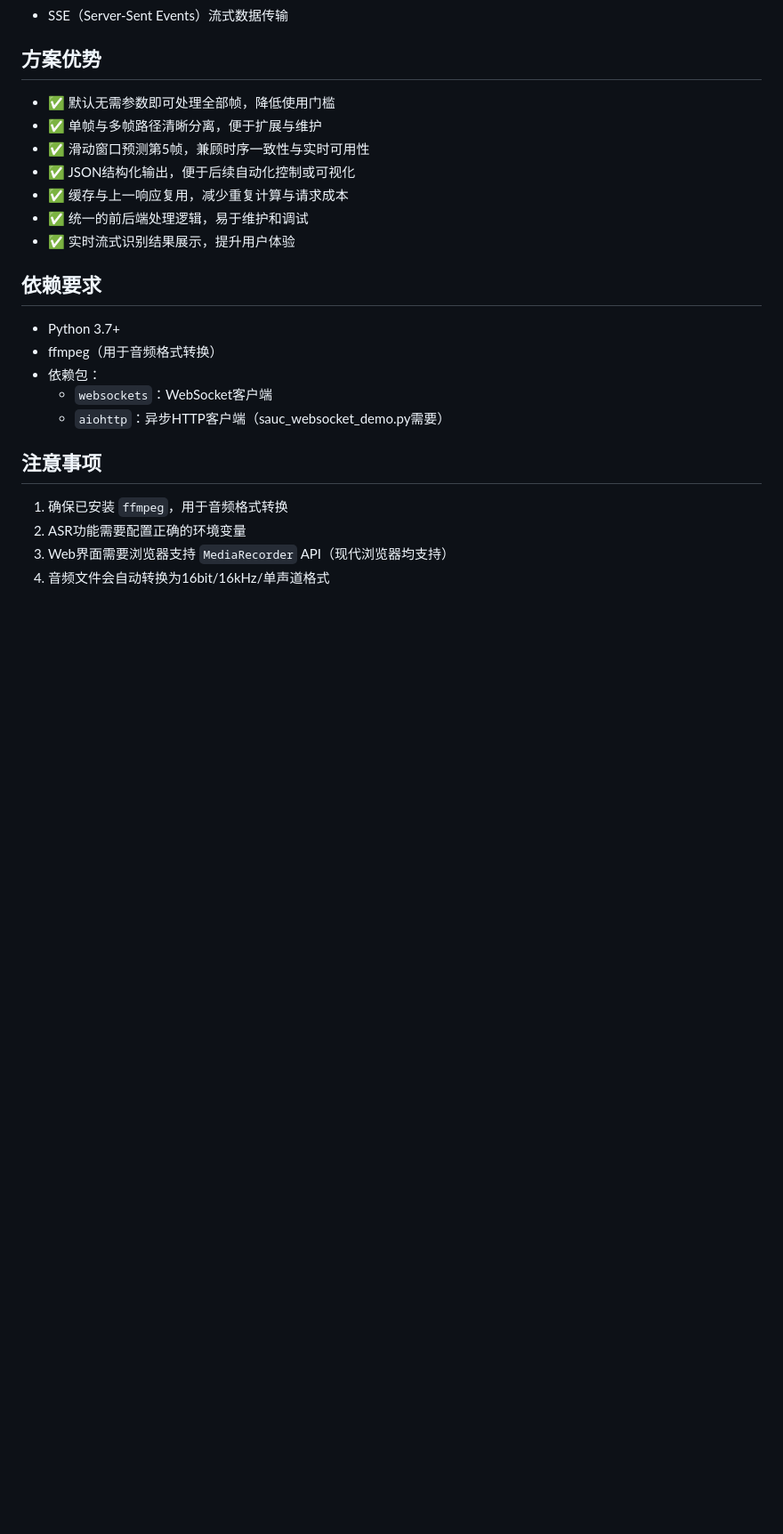
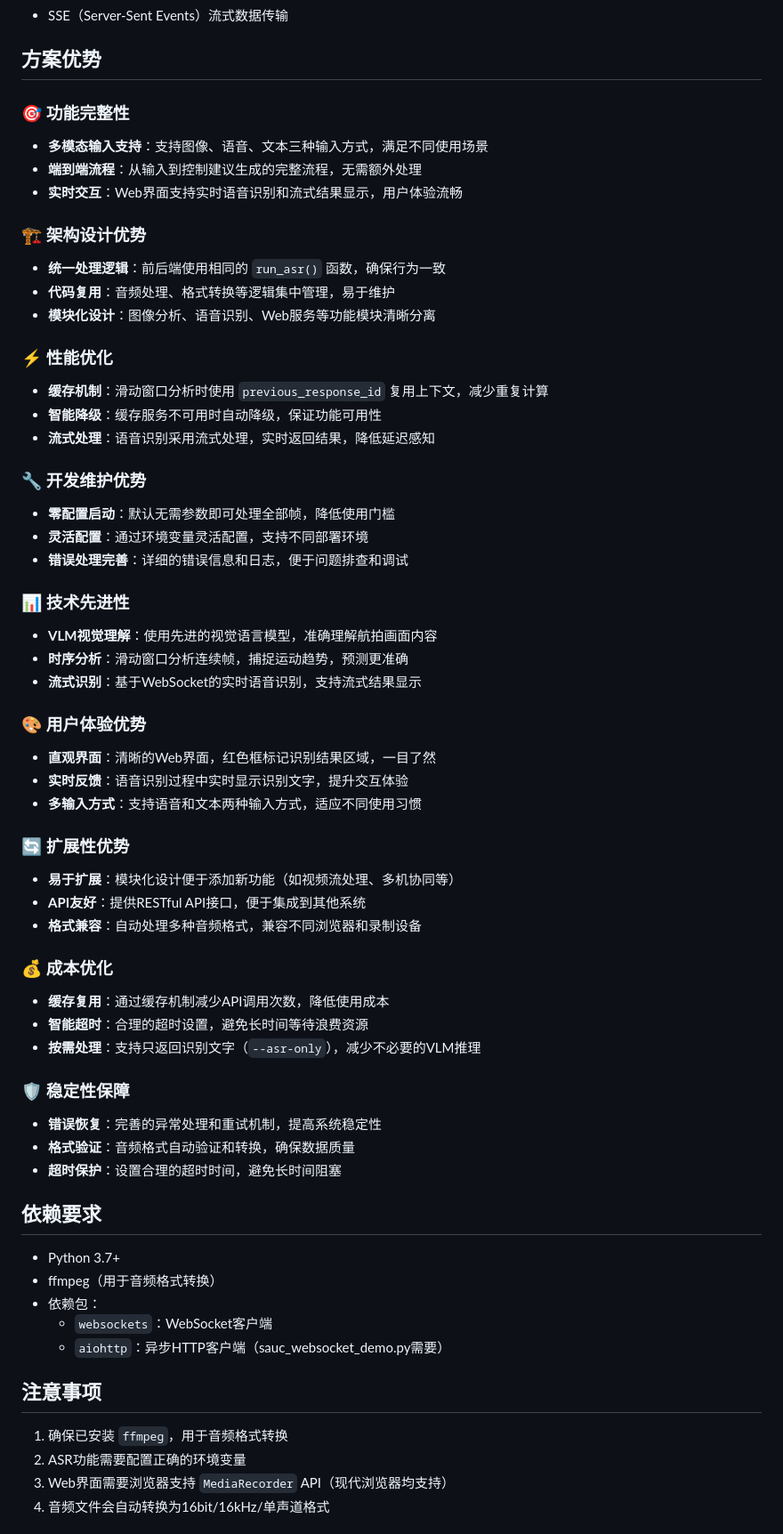
Before and after one commit to bolecodex/flight-control-sample, a Markdown page: README.md, the part around the change. Shown at 89% size. Drawn GitHub-style; blank space fills up the shorter version.

Commit message:
完善方案优势说明
- 详细阐述功能完整性优势
- 说明架构设计和技术先进性
- 强调性能优化和成本优化
- 突出用户体验和扩展性优势
- 补充稳定性保障说明

Co-authored-by: Cursor <cursoragent@cursor.com>

```diff
--- a/README.md
+++ b/README.md
@@ -223,13 +223,50 @@ curl -X POST http://localhost:8000/api/voice/stream \
 
 ## 方案优势
 
-- ✅ 默认无需参数即可处理全部帧，降低使用门槛
-- ✅ 单帧与多帧路径清晰分离，便于扩展与维护
-- ✅ 滑动窗口预测第5帧，兼顾时序一致性与实时可用性
-- ✅ JSON结构化输出，便于后续自动化控制或可视化
-- ✅ 缓存与上一响应复用，减少重复计算与请求成本
-- ✅ 统一的前后端处理逻辑，易于维护和调试
-- ✅ 实时流式识别结果展示，提升用户体验
+### 🎯 功能完整性
+- **多模态输入支持**：支持图像、语音、文本三种输入方式，满足不同使用场景
+- **端到端流程**：从输入到控制建议生成的完整流程，无需额外处理
+- **实时交互**：Web界面支持实时语音识别和流式结果显示，用户体验流畅
+
+### 🏗️ 架构设计优势
+- **统一处理逻辑**：前后端使用相同的 `run_asr()` 函数，确保行为一致
+- **代码复用**：音频处理、格式转换等逻辑集中管理，易于维护
+- **模块化设计**：图像分析、语音识别、Web服务等功能模块清晰分离
+
+### ⚡ 性能优化
+- **缓存机制**：滑动窗口分析时使用 `previous_response_id` 复用上下文，减少重复计算
+- **智能降级**：缓存服务不可用时自动降级，保证功能可用性
+- **流式处理**：语音识别采用流式处理，实时返回结果，降低延迟感知
+
+### 🔧 开发维护优势
+- **零配置启动**：默认无需参数即可处理全部帧，降低使用门槛
+- **灵活配置**：通过环境变量灵活配置，支持不同部署环境
+- **错误处理完善**：详细的错误信息和日志，便于问题排查和调试
+
+### 📊 技术先进性
+- **VLM视觉理解**：使用先进的视觉语言模型，准确理解航拍画面内容
+- **时序分析**：滑动窗口分析连续帧，捕捉运动趋势，预测更准确
+- **流式识别**：基于WebSocket的实时语音识别，支持流式结果显示
+
+### 🎨 用户体验优势
+- **直观界面**：清晰的Web界面，红色框标记识别结果区域，一目了然
+- **实时反馈**：语音识别过程中实时显示识别文字，提升交互体验
+- **多输入方式**：支持语音和文本两种输入方式，适应不同使用习惯
+
+### 🔄 扩展性优势
+- **易于扩展**：模块化设计便于添加新功能（如视频流处理、多机协同等）
+- **API友好**：提供RESTful API接口，便于集成到其他系统
+- **格式兼容**：自动处理多种音频格式，兼容不同浏览器和录制设备
+
+### 💰 成本优化
+- **缓存复用**：通过缓存机制减少API调用次数，降低使用成本
+- **智能超时**：合理的超时设置，避免长时间等待浪费资源
+- **按需处理**：支持只返回识别文字（`--asr-only`），减少不必要的VLM推理
+
+### 🛡️ 稳定性保障
+- **错误恢复**：完善的异常处理和重试机制，提高系统稳定性
+- **格式验证**：音频格式自动验证和转换，确保数据质量
+- **超时保护**：设置合理的超时时间，避免长时间阻塞
 
 ## 依赖要求
 
```
